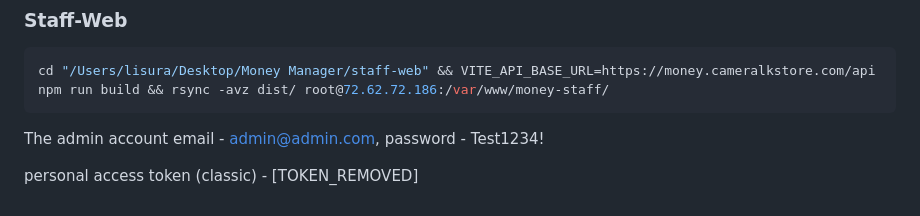
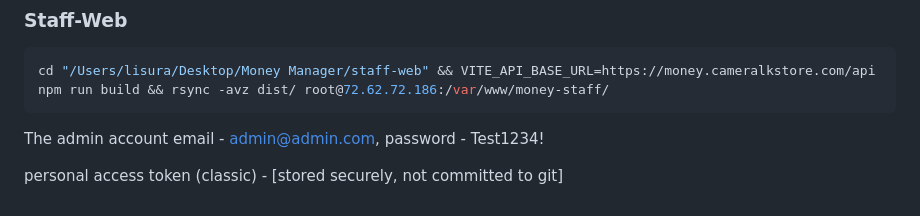
Before and after one commit to Lisura123/Money_Managare, a Markdown page: DEPLOYMENT.md, the part around the change. GitHub-like rendering.

Commit message:
security: remove token from DEPLOYMENT.md

````diff
--- a/DEPLOYMENT.md
+++ b/DEPLOYMENT.md
@@ -182,4 +182,4 @@ cd "/Users/lisura/Desktop/Money Manager/staff-web" && VITE_API_BASE_URL=https://
 ```
 The admin account email - admin@admin.com, password - Test1234!
 
-personal access token (classic) - [TOKEN_REMOVED]
+personal access token (classic) - [stored securely, not committed to git]
````
